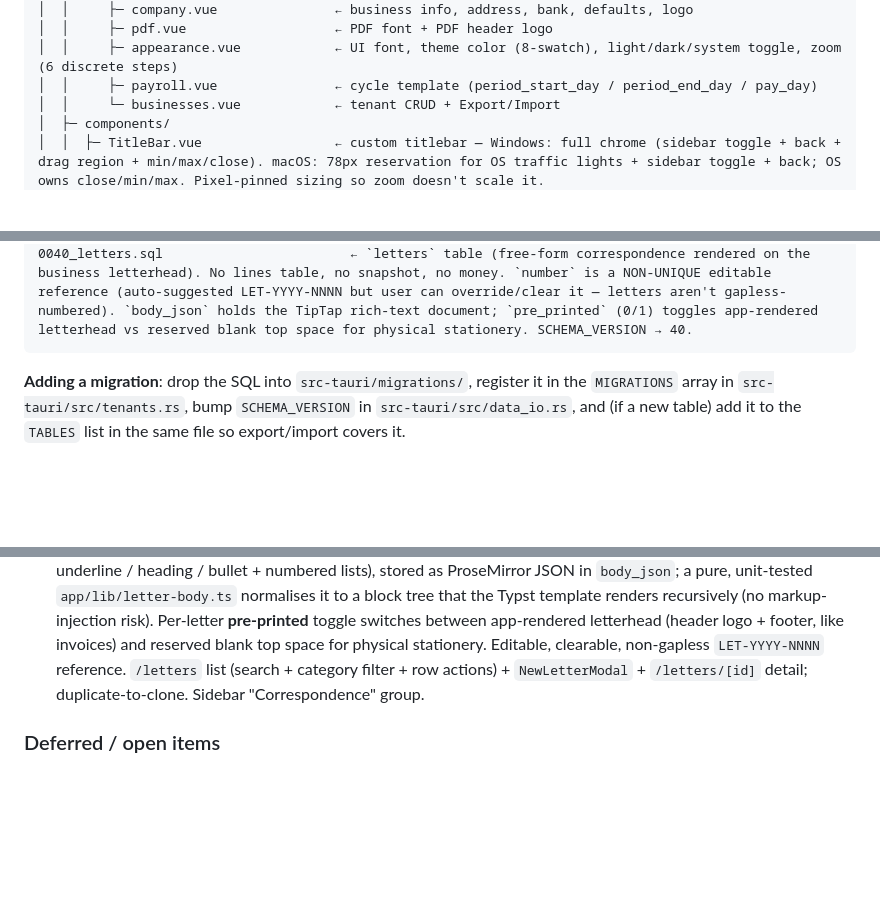
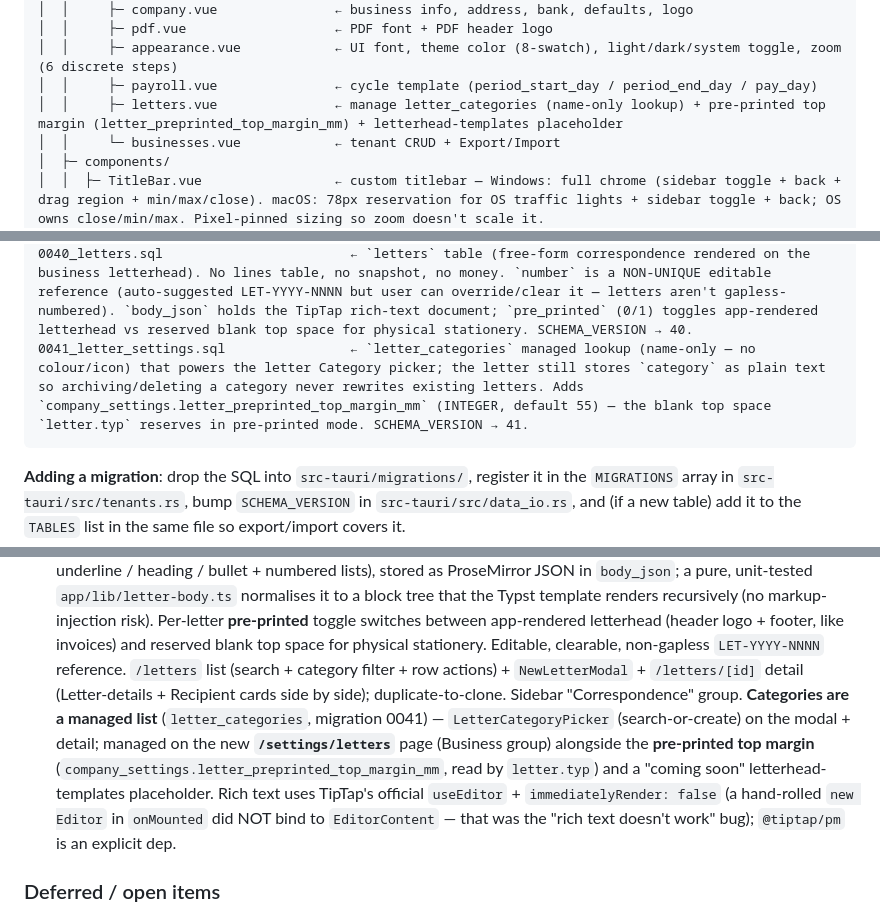
Before and after one commit to gravitide/sakoram-book-keeping-app, a Markdown page: CLAUDE.md, 3 parts joined by grey strips. Drawn GitHub-style; blank space fills up the shorter version.

Commit message:
docs: managed letter categories + Letters settings page + editor-fix note

````diff
--- a/CLAUDE.md
+++ b/CLAUDE.md
@@ -349,6 +349,7 @@ sakoram_app/
 │  │     ├─ pdf.vue                   ← PDF font + PDF header logo
 │  │     ├─ appearance.vue            ← UI font, theme color (8-swatch), light/dark/system toggle, zoom (6 discrete steps)
 │  │     ├─ payroll.vue               ← cycle template (period_start_day / period_end_day / pay_day)
+│  │     ├─ letters.vue               ← manage letter_categories (name-only lookup) + pre-printed top margin (letter_preprinted_top_margin_mm) + letterhead-templates placeholder
 │  │     └─ businesses.vue            ← tenant CRUD + Export/Import
 │  ├─ components/
 │  │  ├─ TitleBar.vue                 ← custom titlebar — Windows: full chrome (sidebar toggle + back + drag region + min/max/close). macOS: 78px reservation for OS traffic lights + sidebar toggle + back; OS owns close/min/max. Pixel-pinned sizing so zoom doesn't scale it.
@@ -1240,6 +1241,7 @@ dynamically — adding a column to a migration auto-flows into export.
 0036_payslip_paye.sql                   ← PAYE/APIT monthly tax-table auto-compute. company_settings gains paye_auto_compute (master toggle, default off) + paye_relief_cents (15000000) + paye_deduct_epf (1) + paye_brackets (JSON: taxable-income bands, seeded with the SL 2025/26 table). payslips gain paye_cents (frozen) + paye_enabled (per-payslip, seeded from settings). payslip_lines reuse auto_source = 'paye' for the managed PAYE deduction line. Progressive math in app/lib/statutory.ts computePaye().
 (0037_pdf_templates / 0038_default_prepared_by / 0039_pdf_theme_color landed between here and 0040 — see the MIGRATIONS array in tenants.rs for the authoritative list.)
 0040_letters.sql                        ← `letters` table (free-form correspondence rendered on the business letterhead). No lines table, no snapshot, no money. `number` is a NON-UNIQUE editable reference (auto-suggested LET-YYYY-NNNN but user can override/clear it — letters aren't gapless-numbered). `body_json` holds the TipTap rich-text document; `pre_printed` (0/1) toggles app-rendered letterhead vs reserved blank top space for physical stationery. SCHEMA_VERSION → 40.
+0041_letter_settings.sql                ← `letter_categories` managed lookup (name-only — no colour/icon) that powers the letter Category picker; the letter still stores `category` as plain text so archiving/deleting a category never rewrites existing letters. Adds `company_settings.letter_preprinted_top_margin_mm` (INTEGER, default 55) — the blank top space `letter.typ` reserves in pre-printed mode. SCHEMA_VERSION → 41.
 ```
 
 **Adding a migration**: drop the SQL into `src-tauri/migrations/`,
@@ -1997,8 +1999,16 @@ persisted to localStorage).
   (header logo + footer, like invoices) and reserved blank top space for
   physical stationery. Editable, clearable, non-gapless `LET-YYYY-NNNN`
   reference. `/letters` list (search + category filter + row actions) +
-  `NewLetterModal` + `/letters/[id]` detail; duplicate-to-clone. Sidebar
-  "Correspondence" group.
+  `NewLetterModal` + `/letters/[id]` detail (Letter-details + Recipient cards
+  side by side); duplicate-to-clone. Sidebar "Correspondence" group.
+  **Categories are a managed list** (`letter_categories`, migration 0041) —
+  `LetterCategoryPicker` (search-or-create) on the modal + detail; managed on
+  the new **`/settings/letters`** page (Business group) alongside the
+  **pre-printed top margin** (`company_settings.letter_preprinted_top_margin_mm`,
+  read by `letter.typ`) and a "coming soon" letterhead-templates placeholder.
+  Rich text uses TipTap's official `useEditor` + `immediatelyRender: false`
+  (a hand-rolled `new Editor` in `onMounted` did NOT bind to `EditorContent` —
+  that was the "rich text doesn't work" bug); `@tiptap/pm` is an explicit dep.
 
 ### Deferred / open items
 
````
